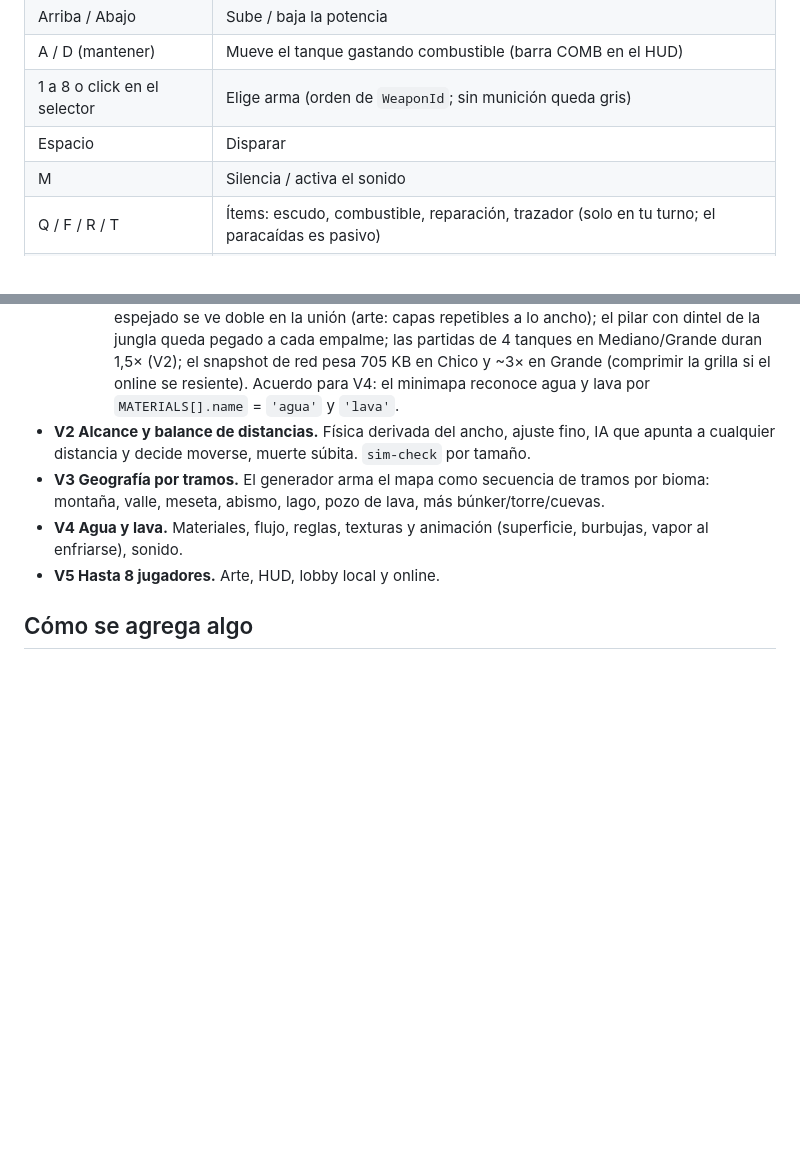
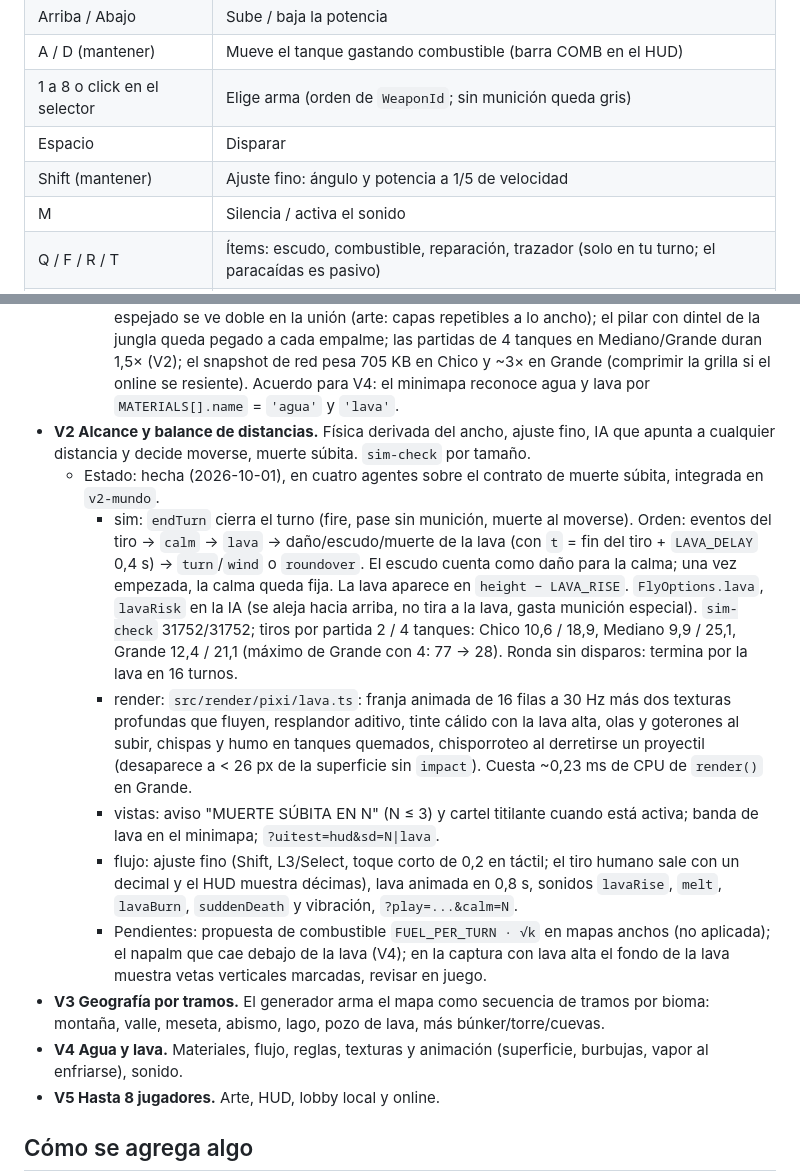
Before and after one commit to facus1979/tanks, a Markdown page: PROYECTO.md, 2 parts joined by grey strips. Rendered like a GitHub page; blank space fills up the shorter version.

Commit message:
v2 V2 integrada: estado y controles en PROYECTO.md
Co-Authored-By: Claude Opus 5.5 <noreply@anthropic.com>

```diff
--- a/PROYECTO.md
+++ b/PROYECTO.md
@@ -86,6 +86,7 @@ Balance medido con `npm run sim-check -- --balance` (30 partidas de 3 rondas, 3-
 | A / D (mantener) | Mueve el tanque gastando combustible (barra COMB en el HUD) |
 | 1 a 8 o click en el selector | Elige arma (orden de `WeaponId`; sin munición queda gris) |
 | Espacio | Disparar |
+| Shift (mantener) | Ajuste fino: ángulo y potencia a 1/5 de velocidad |
 | M | Silencia / activa el sonido |
 | Q / F / R / T | Ítems: escudo, combustible, reparación, trazador (solo en tu turno; el paracaídas es pasivo) |
 | P | Pausa |
@@ -225,6 +226,12 @@ Decidido el 2026-10-01. Reemplaza a "una sola pantalla, sin cámara" y "máximo
     - flujo: `src/game/camera.ts` (amortiguado crítico: 0,45 s al tanque, 0,2 s al proyectil, 0,55 s el zoom; zoom del tiro `min(1, 640/ancho del vuelo, 450/(alto − apogeo + 30))`, mínimo 0,5), `src/input/mouse.ts`, paneo y recentrar en gamepad y táctil, último impacto por jugador, `&size=` en `?play=` y `?demo=`.
     - Pendientes: el fondo `forest-4` tiene un pino cortado en el borde derecho que al repetirse espejado se ve doble en la unión (arte: capas repetibles a lo ancho); el pilar con dintel de la jungla queda pegado a cada empalme; las partidas de 4 tanques en Mediano/Grande duran 1,5× (V2); el snapshot de red pesa 705 KB en Chico y ~3× en Grande (comprimir la grilla si el online se resiente). Acuerdo para V4: el minimapa reconoce agua y lava por `MATERIALS[].name` = `'agua'` y `'lava'`.
 - **V2 Alcance y balance de distancias.** Física derivada del ancho, ajuste fino, IA que apunta a cualquier distancia y decide moverse, muerte súbita. `sim-check` por tamaño.
+  - Estado: hecha (2026-10-01), en cuatro agentes sobre el contrato de muerte súbita, integrada en `v2-mundo`.
+    - sim: `endTurn` cierra el turno (fire, pase sin munición, muerte al moverse). Orden: eventos del tiro → `calm` → `lava` → daño/escudo/muerte de la lava (con `t` = fin del tiro + `LAVA_DELAY` 0,4 s) → `turn`/`wind` o `roundover`. El escudo cuenta como daño para la calma; una vez empezada, la calma queda fija. La lava aparece en `height − LAVA_RISE`. `FlyOptions.lava`, `lavaRisk` en la IA (se aleja hacia arriba, no tira a la lava, gasta munición especial). `sim-check` 31752/31752; tiros por partida 2 / 4 tanques: Chico 10,6 / 18,9, Mediano 9,9 / 25,1, Grande 12,4 / 21,1 (máximo de Grande con 4: 77 → 28). Ronda sin disparos: termina por la lava en 16 turnos.
+    - render: `src/render/pixi/lava.ts`: franja animada de 16 filas a 30 Hz más dos texturas profundas que fluyen, resplandor aditivo, tinte cálido con la lava alta, olas y goterones al subir, chispas y humo en tanques quemados, chisporroteo al derretirse un proyectil (desaparece a < 26 px de la superficie sin `impact`). Cuesta ~0,23 ms de CPU de `render()` en Grande.
+    - vistas: aviso "MUERTE SÚBITA EN N" (N ≤ 3) y cartel titilante cuando está activa; banda de lava en el minimapa; `?uitest=hud&sd=N|lava`.
+    - flujo: ajuste fino (Shift, L3/Select, toque corto de 0,2 en táctil; el tiro humano sale con un decimal y el HUD muestra décimas), lava animada en 0,8 s, sonidos `lavaRise`, `melt`, `lavaBurn`, `suddenDeath` y vibración, `?play=...&calm=N`.
+    - Pendientes: propuesta de combustible `FUEL_PER_TURN · √k` en mapas anchos (no aplicada); el napalm que cae debajo de la lava (V4); en la captura con lava alta el fondo de la lava muestra vetas verticales marcadas, revisar en juego.
 - **V3 Geografía por tramos.** El generador arma el mapa como secuencia de tramos por bioma: montaña, valle, meseta, abismo, lago, pozo de lava, más búnker/torre/cuevas.
 - **V4 Agua y lava.** Materiales, flujo, reglas, texturas y animación (superficie, burbujas, vapor al enfriarse), sonido.
 - **V5 Hasta 8 jugadores.** Arte, HUD, lobby local y online.
```
